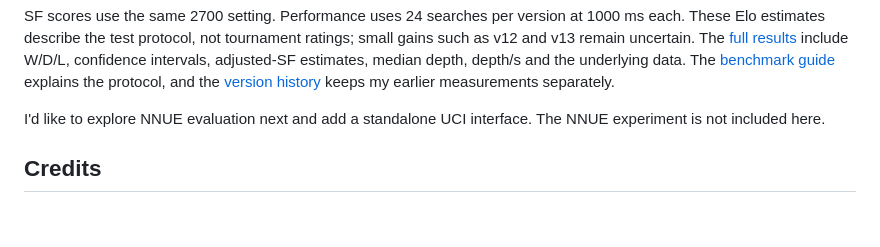
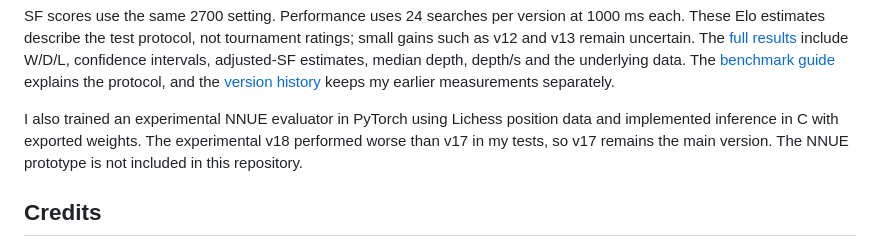
Before and after one commit to enzovandenbroucke/ChessBot, a Markdown page: README.md, the part around the change. Rendered like a GitHub page; blank space fills up the shorter version.

```diff
--- a/README.md
+++ b/README.md
@@ -98,8 +98,10 @@ adjusted-SF estimates, median depth, depth/s and the underlying data. The
 [benchmark guide](docs/METRICS.md) explains the protocol, and the
 [version history](docs/VERSIONS.md) keeps my earlier measurements separately.
 
-I'd like to explore NNUE evaluation next and add a standalone UCI interface.
-The NNUE experiment is not included here.
+I also trained an experimental NNUE evaluator in PyTorch using Lichess position
+data and implemented inference in C with exported weights. The experimental v18
+performed worse than v17 in my tests, so v17 remains the main version. The NNUE
+prototype is not included in this repository.
 
 ## Credits
 
```
